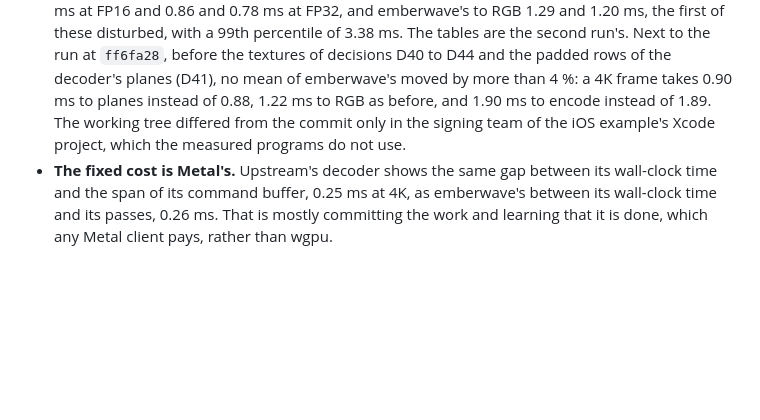
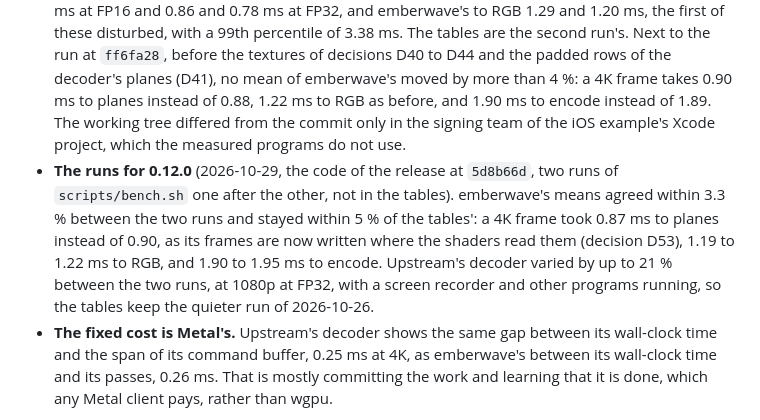
Before and after one commit to with-developer/emberwave, a Markdown page: BENCHMARKS.md, the part around the change. Drawn GitHub-style; blank space fills up the shorter version.

Commit message:
docs: the benchmark runs on 0.12.0
Two runs of scripts/bench.sh on the release's code agreed within 3.3 %
for emberwave and within 5 % of the tables, which are those of
2026-10-26; upstream's decoder varied by up to 21 % between them, with a
screen recorder and other programs running. "Reading the numbers" says
so, and the tables stay as they are.

Claude-Session: https://claude.ai/code/session_019fJGoCTvP5e7n599q3ZQ42

```diff
--- a/BENCHMARKS.md
+++ b/BENCHMARKS.md
@@ -121,6 +121,7 @@ Written by hand about the v0.2.0 run of 2026-10-24; the tables above may come fr
 - **Software rendering.** lavapipe on 16 CPU cores decodes 1080p at about 70 frames per second and 4K at about 23.
 - **How firm the numbers are.** The machine was in use during the run, a screen recorder among other things, which shows mostly in the 99th percentiles: an earlier run that night put upstream's FP32 time for 4K at 0.88 ms instead of 0.81 ms. For decision D25 the versions with and without the change were measured alternately, three rounds each, and the rounds agreed within 2 %, apart from one disturbed round.
 - **The run for 0.11.0** (2026-10-26, commit `6f131a8`, the tables above). Two runs on a quiet machine agreed within 5 % on the medians, except at 4K: upstream's decoder took 0.59 and 0.54 ms at FP16 and 0.86 and 0.78 ms at FP32, and emberwave's to RGB 1.29 and 1.20 ms, the first of these disturbed, with a 99th percentile of 3.38 ms. The tables are the second run's. Next to the run at `ff6fa28`, before the textures of decisions D40 to D44 and the padded rows of the decoder's planes (D41), no mean of emberwave's moved by more than 4 %: a 4K frame takes 0.90 ms to planes instead of 0.88, 1.22 ms to RGB as before, and 1.90 ms to encode instead of 1.89. The working tree differed from the commit only in the signing team of the iOS example's Xcode project, which the measured programs do not use.
+- **The runs for 0.12.0** (2026-10-29, the code of the release at `5d8b66d`, two runs of `scripts/bench.sh` one after the other, not in the tables). emberwave's means agreed within 3.3 % between the two runs and stayed within 5 % of the tables': a 4K frame took 0.87 ms to planes instead of 0.90, as its frames are now written where the shaders read them (decision D53), 1.19 to 1.22 ms to RGB, and 1.90 to 1.95 ms to encode. Upstream's decoder varied by up to 21 % between the two runs, at 1080p at FP32, with a screen recorder and other programs running, so the tables keep the quieter run of 2026-10-26.
 - **The fixed cost is Metal's.** Upstream's decoder shows the same gap between its wall-clock time and the span of its command buffer, 0.25 ms at 4K, as emberwave's between its wall-clock time and its passes, 0.26 ms. That is mostly committing the work and learning that it is done, which any Metal client pays, rather than wgpu.
 
 About the encoder, written by hand about the run of 2026-10-24 with the changes of decision D30:
```
